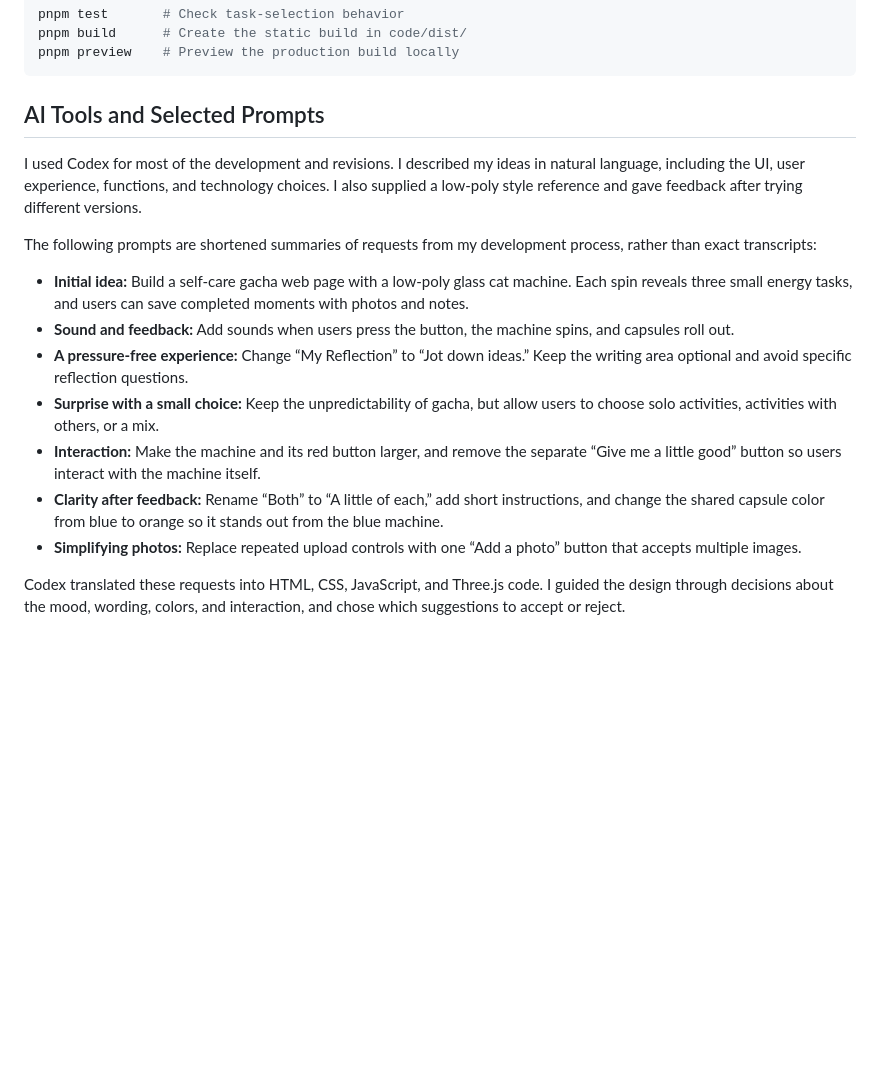
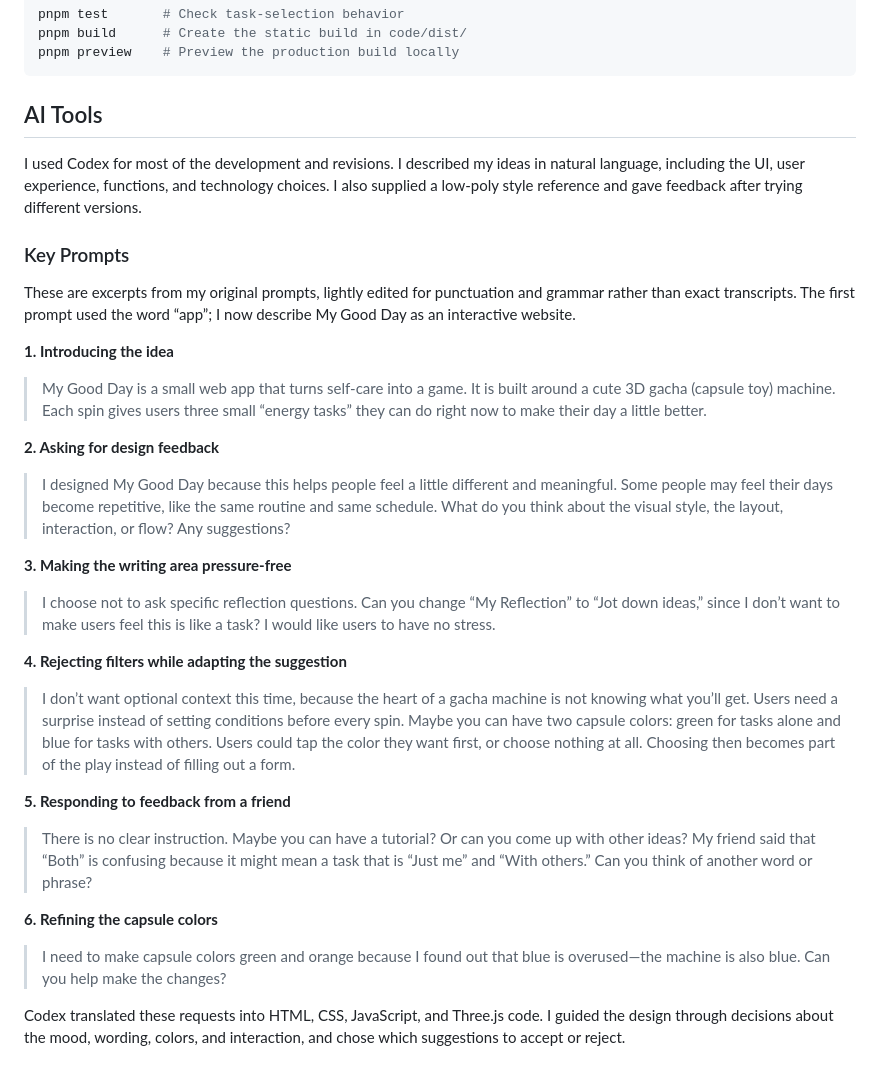
Before and after one commit to LivianaJi12321/My-good-day, a Markdown page: README.md, the part around the change. Drawn GitHub-style; blank space fills up the shorter version.

Commit message:
Document selected development prompts under Key Prompts

````diff
--- a/README.md
+++ b/README.md
@@ -45,19 +45,37 @@ pnpm build      # Create the static build in code/dist/
 pnpm preview    # Preview the production build locally
 ```
 
-## AI Tools and Selected Prompts
+## AI Tools
 
 I used Codex for most of the development and revisions. I described my ideas in natural language, including the UI, user experience, functions, and technology choices. I also supplied a low-poly style reference and gave feedback after trying different versions.
 
-The following prompts are shortened summaries of requests from my development process, rather than exact transcripts:
+### Key Prompts
 
-- **Initial idea:** Build a self-care gacha web page with a low-poly glass cat machine. Each spin reveals three small energy tasks, and users can save completed moments with photos and notes.
-- **Sound and feedback:** Add sounds when users press the button, the machine spins, and capsules roll out.
-- **A pressure-free experience:** Change “My Reflection” to “Jot down ideas.” Keep the writing area optional and avoid specific reflection questions.
-- **Surprise with a small choice:** Keep the unpredictability of gacha, but allow users to choose solo activities, activities with others, or a mix.
-- **Interaction:** Make the machine and its red button larger, and remove the separate “Give me a little good” button so users interact with the machine itself.
-- **Clarity after feedback:** Rename “Both” to “A little of each,” add short instructions, and change the shared capsule color from blue to orange so it stands out from the blue machine.
-- **Simplifying photos:** Replace repeated upload controls with one “Add a photo” button that accepts multiple images.
+These are excerpts from my original prompts, lightly edited for punctuation and grammar rather than exact transcripts. The first prompt used the word “app”; I now describe My Good Day as an interactive website.
+
+**1. Introducing the idea**
+
+> My Good Day is a small web app that turns self-care into a game. It is built around a cute 3D gacha (capsule toy) machine. Each spin gives users three small “energy tasks” they can do right now to make their day a little better.
+
+**2. Asking for design feedback**
+
+> I designed My Good Day because this helps people feel a little different and meaningful. Some people may feel their days become repetitive, like the same routine and same schedule. What do you think about the visual style, the layout, interaction, or flow? Any suggestions?
+
+**3. Making the writing area pressure-free**
+
+> I choose not to ask specific reflection questions. Can you change “My Reflection” to “Jot down ideas,” since I don’t want to make users feel this is like a task? I would like users to have no stress.
+
+**4. Rejecting filters while adapting the suggestion**
+
+> I don’t want optional context this time, because the heart of a gacha machine is not knowing what you’ll get. Users need a surprise instead of setting conditions before every spin. Maybe you can have two capsule colors: green for tasks alone and blue for tasks with others. Users could tap the color they want first, or choose nothing at all. Choosing then becomes part of the play instead of filling out a form.
+
+**5. Responding to feedback from a friend**
+
+> There is no clear instruction. Maybe you can have a tutorial? Or can you come up with other ideas? My friend said that “Both” is confusing because it might mean a task that is “Just me” and “With others.” Can you think of another word or phrase?
+
+**6. Refining the capsule colors**
+
+> I need to make capsule colors green and orange because I found out that blue is overused—the machine is also blue. Can you help make the changes?
 
 Codex translated these requests into HTML, CSS, JavaScript, and Three.js code. I guided the design through decisions about the mood, wording, colors, and interaction, and chose which suggestions to accept or reject.
 
````
